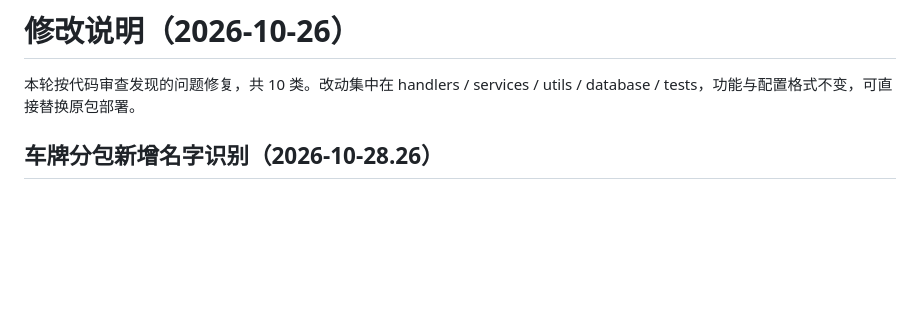
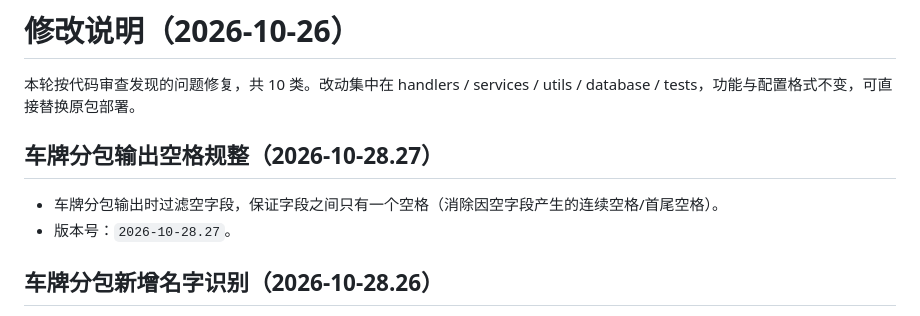
Before and after one commit to qwertyuiop087/daqing, a Markdown page: 修改说明.md, the part around the change. Drawn GitHub-style; blank space fills up the shorter version.

Commit message:
???????????????(2026-10-28.27)

```diff
--- a/修改说明.md
+++ b/修改说明.md
@@ -1,6 +1,11 @@
 # 修改说明（2026-10-26）
 
 本轮按代码审查发现的问题修复，共 10 类。改动集中在 handlers / services / utils / database / tests，功能与配置格式不变，可直接替换原包部署。
+
+## 车牌分包输出空格规整（2026-10-28.27）
+
+- 车牌分包输出时过滤空字段，保证字段之间只有一个空格（消除因空字段产生的连续空格/首尾空格）。
+- 版本号：`2026-10-28.27`。
 
 ## 车牌分包新增名字识别（2026-10-28.26）
 
```
